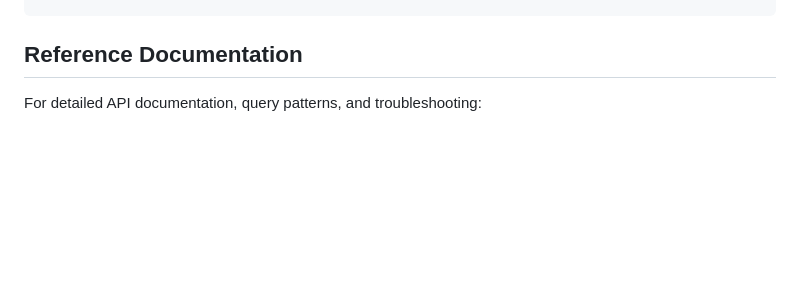
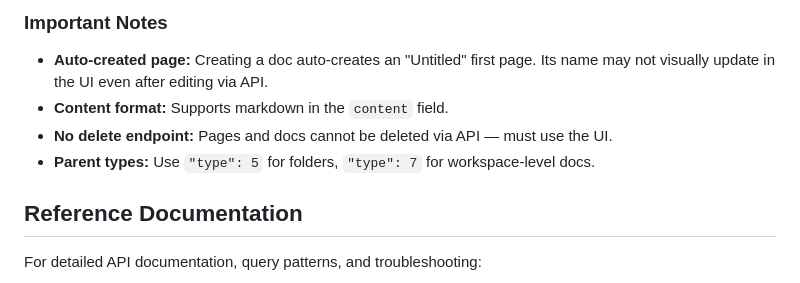
Before and after one commit to tddixon/clawd-second-brain, a Markdown page: skills/clickup/SKILL.md, the part around one of its changes. Drawn GitHub-style; blank space fills up the shorter version.

Commit message:
feat(clickup): Add Docs API v3 endpoints to skill
- Search, Create, Fetch docs
- Create, Get, Edit pages
- Parent type references (5=folder, 7=workspace)
- Notes on auto-created untitled page behavior

```diff
--- a/skills/clickup/SKILL.md
+++ b/skills/clickup/SKILL.md
@@ -199,3 +282,10 @@ curl "https://api.clickup.com/api/v2/team/{team_id}/task?include_closed=true&sub
+### Important Notes
+
+- **Auto-created page:** Creating a doc auto-creates an "Untitled" first page. Its name may not visually update in the UI even after editing via API.
+- **Content format:** Supports markdown in the `content` field.
+- **No delete endpoint:** Pages and docs cannot be deleted via API — must use the UI.
+- **Parent types:** Use `"type": 5` for folders, `"type": 7` for workspace-level docs.
+
 ## Reference Documentation
 
 For detailed API documentation, query patterns, and troubleshooting:
```
Also changed, not shown: other parts of skills/clickup/SKILL.md (+83 -0 lines).
